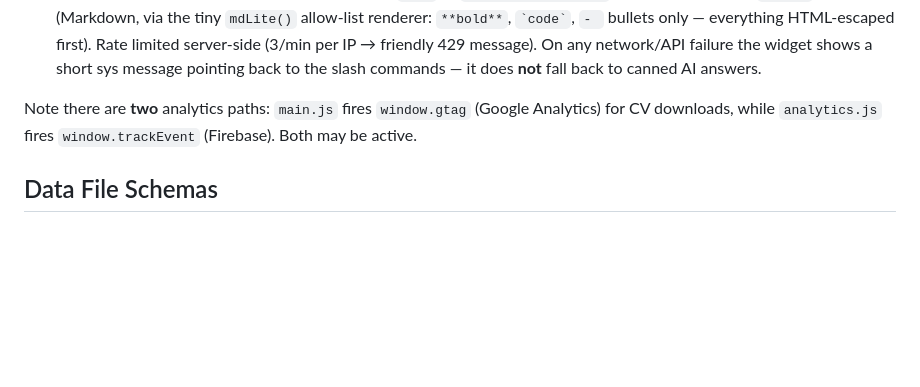
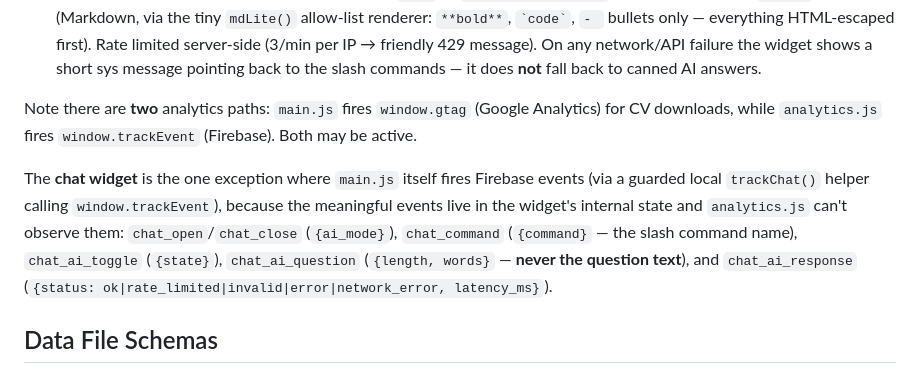
Before and after one commit to Kawser-Miah/kawser, a Markdown page: CLAUDE.md, the part around the change. GitHub-like rendering; blank space fills up the shorter version.

Commit message:
Clarify chat widget analytics implementation details in CLAUDE.md

```diff
--- a/CLAUDE.md
+++ b/CLAUDE.md
@@ -65,6 +65,8 @@ All content is data-driven. `js/main.js` fetches each JSON file and renders the
 
 Note there are **two** analytics paths: `main.js` fires `window.gtag` (Google Analytics) for CV downloads, while `analytics.js` fires `window.trackEvent` (Firebase). Both may be active.
 
+The **chat widget** is the one exception where `main.js` itself fires Firebase events (via a guarded local `trackChat()` helper calling `window.trackEvent`), because the meaningful events live in the widget's internal state and `analytics.js` can't observe them: `chat_open`/`chat_close` (`{ai_mode}`), `chat_command` (`{command}` — the slash command name), `chat_ai_toggle` (`{state}`), `chat_ai_question` (`{length, words}` — **never the question text**), and `chat_ai_response` (`{status: ok|rate_limited|invalid|error|network_error, latency_ms}`).
+
 ## Data File Schemas
 
 ### `data/projects.json`
```
